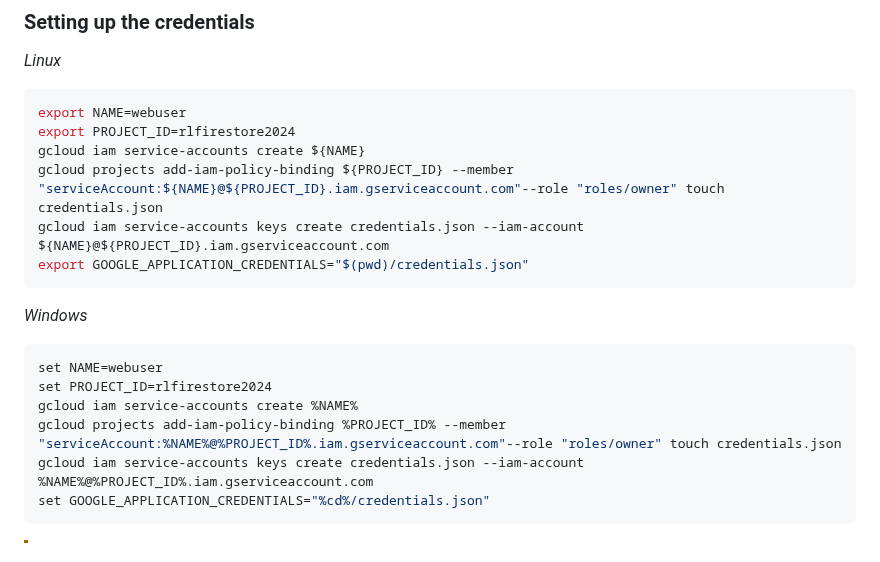
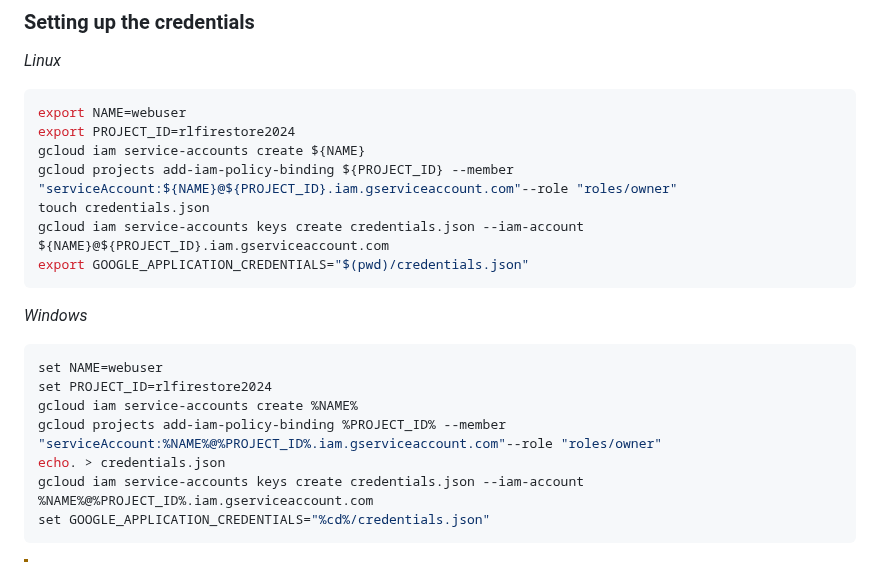
Before and after one commit to NakajimaAkemi/SacStuff, a Markdown page: firestore_app/README.md, the part around the change. Drawn GitHub-style.

````diff
--- a/firestore_app/README.md
+++ b/firestore_app/README.md
@@ -10,7 +10,8 @@ Firestore DB is a schema less Database which can store different documents withi
 export NAME=webuser
 export PROJECT_ID=rlfirestore2024
 gcloud iam service-accounts create ${NAME}
-gcloud projects add-iam-policy-binding ${PROJECT_ID} --member "serviceAccount:${NAME}@${PROJECT_ID}.iam.gserviceaccount.com"--role "roles/owner" touch credentials.json
+gcloud projects add-iam-policy-binding ${PROJECT_ID} --member "serviceAccount:${NAME}@${PROJECT_ID}.iam.gserviceaccount.com"--role "roles/owner"
+touch credentials.json
 gcloud iam service-accounts keys create credentials.json --iam-account ${NAME}@${PROJECT_ID}.iam.gserviceaccount.com
 export GOOGLE_APPLICATION_CREDENTIALS="$(pwd)/credentials.json"
 ```
@@ -19,7 +20,8 @@ export GOOGLE_APPLICATION_CREDENTIALS="$(pwd)/credentials.json"
 set NAME=webuser
 set PROJECT_ID=rlfirestore2024
 gcloud iam service-accounts create %NAME%
-gcloud projects add-iam-policy-binding %PROJECT_ID% --member "serviceAccount:%NAME%@%PROJECT_ID%.iam.gserviceaccount.com"--role "roles/owner" touch credentials.json
+gcloud projects add-iam-policy-binding %PROJECT_ID% --member "serviceAccount:%NAME%@%PROJECT_ID%.iam.gserviceaccount.com"--role "roles/owner"
+echo. > credentials.json
 gcloud iam service-accounts keys create credentials.json --iam-account %NAME%@%PROJECT_ID%.iam.gserviceaccount.com
 set GOOGLE_APPLICATION_CREDENTIALS="%cd%/credentials.json"
 ```
````
